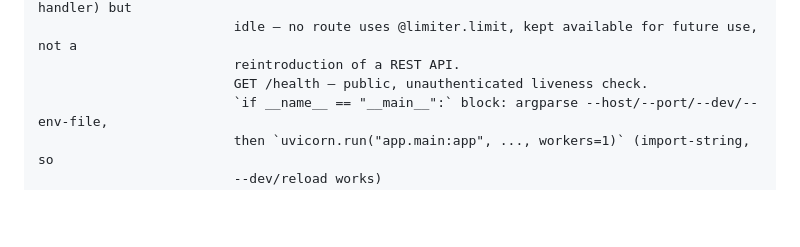
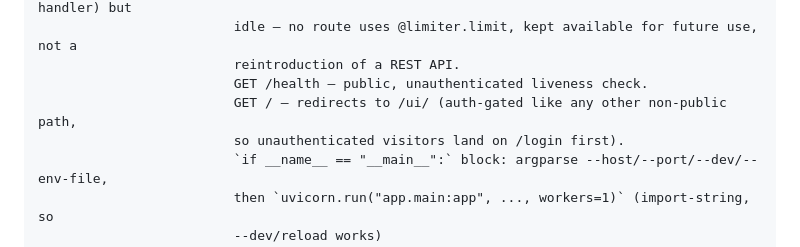
Before and after one commit to daniloreddy/mailmanager, a Markdown page: CLAUDE.md, the part around the change. Drawn GitHub-style; blank space fills up the shorter version.

Commit message:
Document GET / redirect in CLAUDE.md
Co-Authored-By: Claude Sonnet 5 <noreply@anthropic.com>
Claude-Session: https://claude.ai/code/session_01DR5kYkVn23HCHj2ybdb7ad

```diff
--- a/CLAUDE.md
+++ b/CLAUDE.md
@@ -57,6 +57,8 @@ app/
                          idle — no route uses @limiter.limit, kept available for future use, not a
                          reintroduction of a REST API.
                          GET /health — public, unauthenticated liveness check.
+                         GET / — redirects to /ui/ (auth-gated like any other non-public path,
+                         so unauthenticated visitors land on /login first).
                          `if __name__ == "__main__":` block: argparse --host/--port/--dev/--env-file,
                          then `uvicorn.run("app.main:app", ..., workers=1)` (import-string, so
                          --dev/reload works)
```
